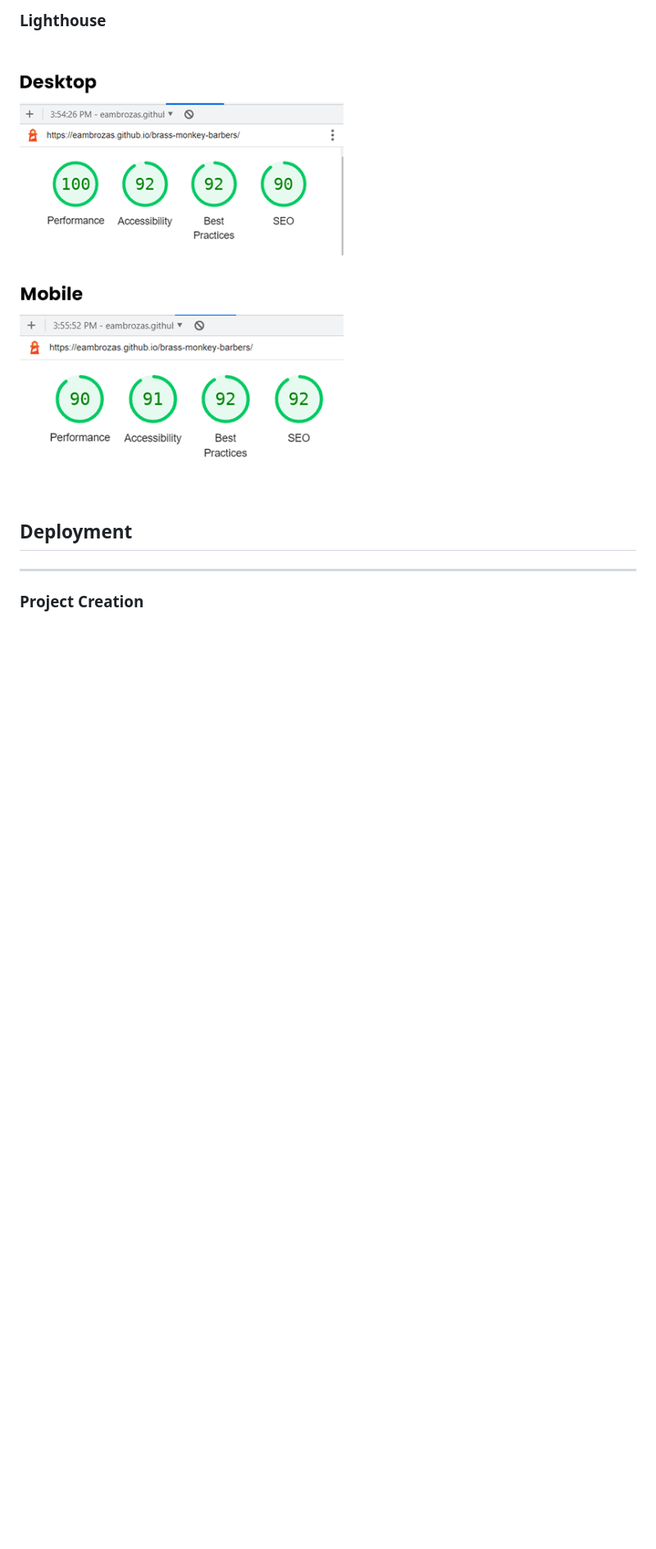
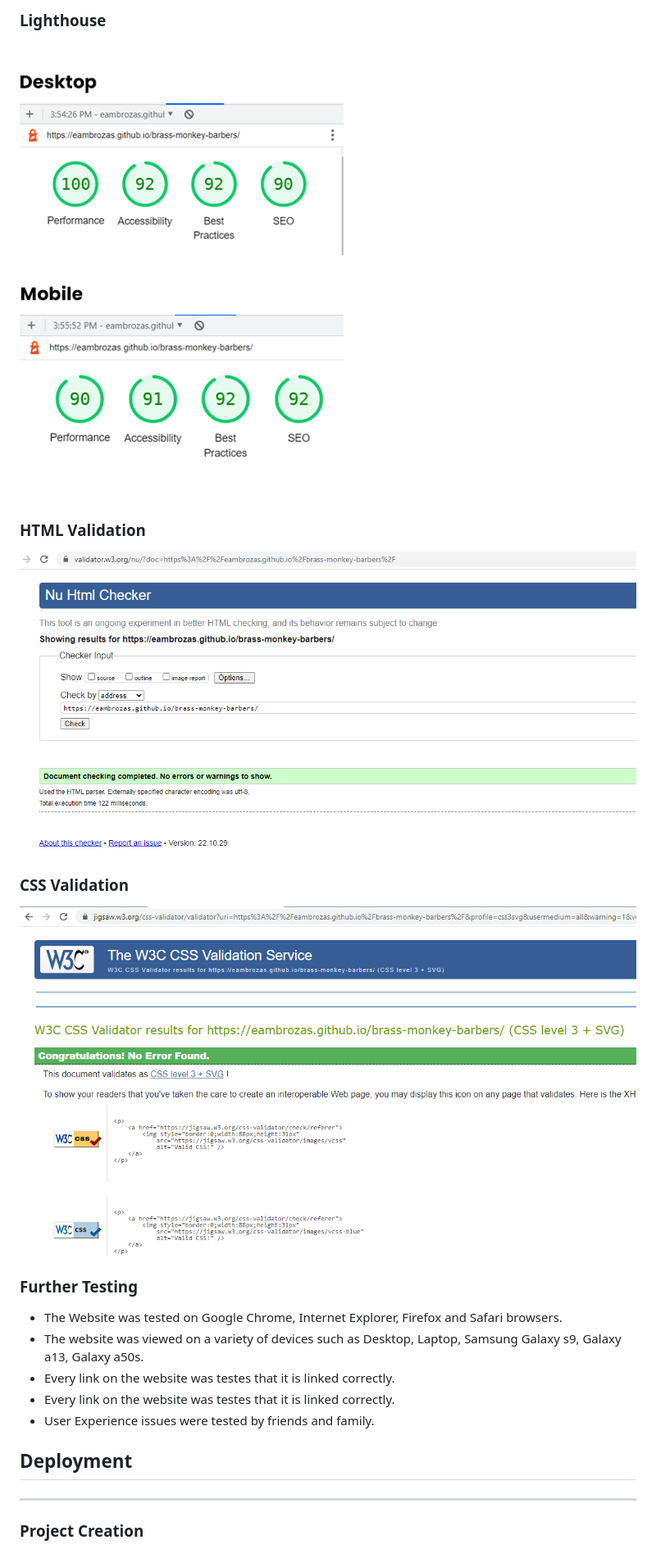
Before and after one commit to Code-Institute-Submissions/EAmbrozas-brass-monkey-barbers, a Markdown page: README.md, the part around the change printed below. Shown: that part at 82% size. Rendered like a GitHub page; pictures changed too: assets/README/css-validation.png (added), assets/README/html-validation.png (added); blank space fills up the shorter version.

Commit message:
Add content for testing section in README file

```diff
--- a/README.md
+++ b/README.md
@@ -329,6 +330,31 @@ ___
 
 ![Lighthouse test results](./assets/README/lighthouse-test.png)
 
+<div id="html-validation">
+
+### HTML Validation
+</div>
+
+![HTML validation results](./assets/README/html-validation.png)
+
+<div id="css-validation">
+
+### CSS Validation
+</div>
+
+![CSS validation results](./assets/README/css-validation.png)
+
+<div id="further-testing">
+
+### Further Testing
+</div>
+<ul>
+    <li>The Website was tested on Google Chrome, Internet Explorer, Firefox and Safari browsers.</li>
+    <li>The website was viewed on a variety of devices such as Desktop, Laptop, Samsung Galaxy s9, Galaxy a13, Galaxy a50s.</li>
+    <li>Every link on the website was testes that it is linked correctly.</li>
+    <li>Every link on the website was testes that it is linked correctly.</li>
+    <li>User Experience issues were tested by friends and family.</li>
+</ul>
 
 <div id="deployment">
 
```
Also changed, not shown: other parts of README.md (+6 -5 lines).
